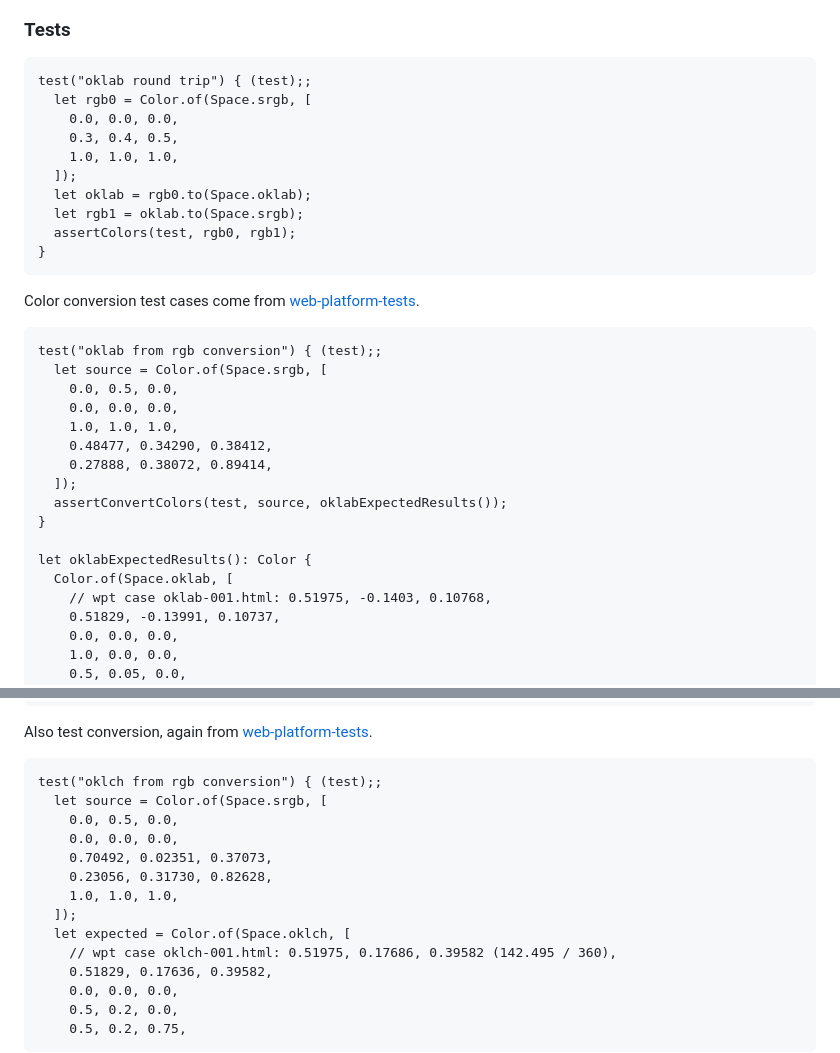
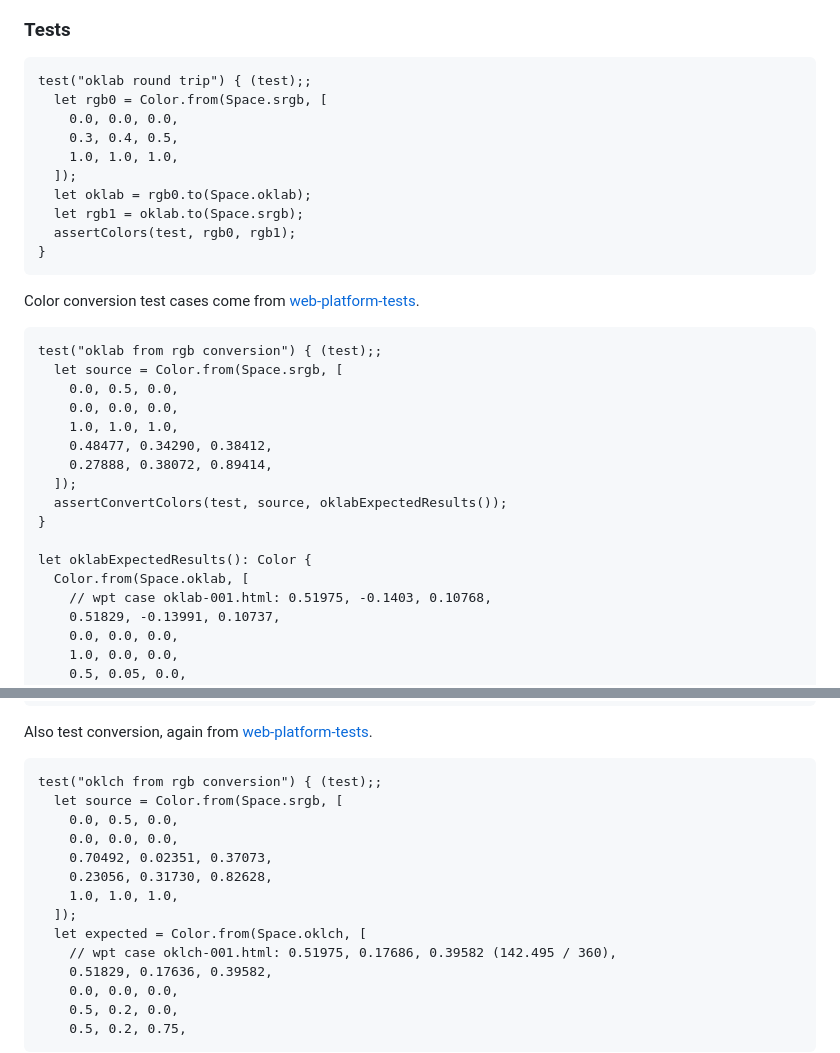
Before and after one commit to temperlang/prismora, a Markdown page: src/oklab.temper.md, 2 parts joined by grey strips. Drawn GitHub-style.

Commit message:
Rename to avoid new keyword `of`
Signed-off-by: Tom <tom@temper.systems>

```diff
--- a/src/oklab.temper.md
+++ b/src/oklab.temper.md
@@ -56,7 +56,7 @@ using NumPy. Unfortunately, we're not using that. But use matrices, anyway.
 ### Tests
 
     test("oklab round trip") { (test);;
-      let rgb0 = Color.of(Space.srgb, [
+      let rgb0 = Color.from(Space.srgb, [
         0.0, 0.0, 0.0,
         0.3, 0.4, 0.5,
         1.0, 1.0, 1.0,
@@ -69,7 +69,7 @@ using NumPy. Unfortunately, we're not using that. But use matrices, anyway.
 Color conversion test cases come from [web-platform-tests][CssColorTests].
 
     test("oklab from rgb conversion") { (test);;
-      let source = Color.of(Space.srgb, [
+      let source = Color.from(Space.srgb, [
         0.0, 0.5, 0.0,
         0.0, 0.0, 0.0,
         1.0, 1.0, 1.0,
@@ -80,7 +80,7 @@ Color conversion test cases come from [web-platform-tests][CssColorTests].
     }
 
     let oklabExpectedResults(): Color {
-      Color.of(Space.oklab, [
+      Color.from(Space.oklab, [
         // wpt case oklab-001.html: 0.51975, -0.1403, 0.10768,
         0.51829, -0.13991, 0.10737,
         0.0, 0.0, 0.0,
@@ -136,14 +136,14 @@ turnaround Lab for it.
 Also test conversion, again from [web-platform-tests][CssColorTests].
 
     test("oklch from rgb conversion") { (test);;
-      let source = Color.of(Space.srgb, [
+      let source = Color.from(Space.srgb, [
         0.0, 0.5, 0.0,
         0.0, 0.0, 0.0,
         0.70492, 0.02351, 0.37073,
         0.23056, 0.31730, 0.82628,
         1.0, 1.0, 1.0,
       ]);
-      let expected = Color.of(Space.oklch, [
+      let expected = Color.from(Space.oklch, [
         // wpt case oklch-001.html: 0.51975, 0.17686, 0.39582 (142.495 / 360),
         0.51829, 0.17636, 0.39582,
         0.0, 0.0, 0.0,
```
Also changed, not shown: src/color.temper.md (+3 -3 lines).
